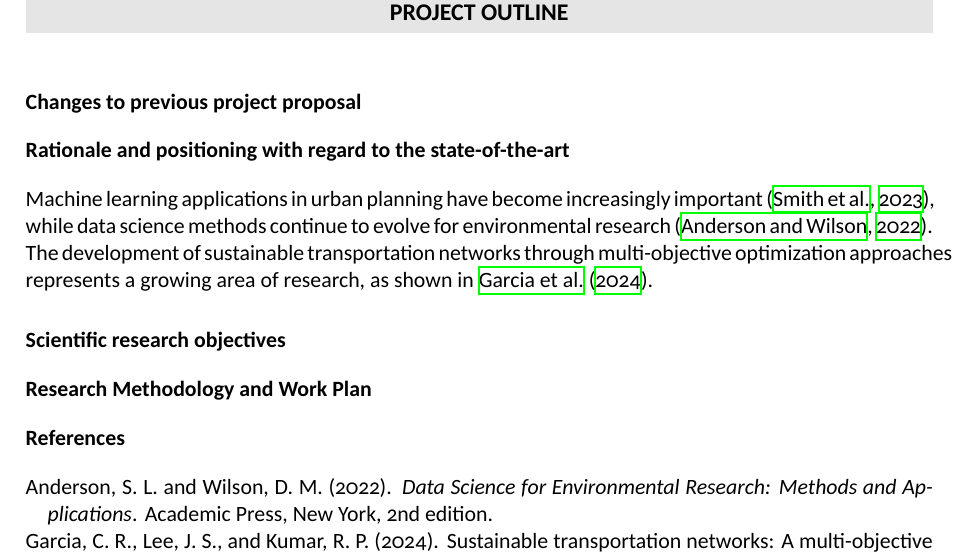
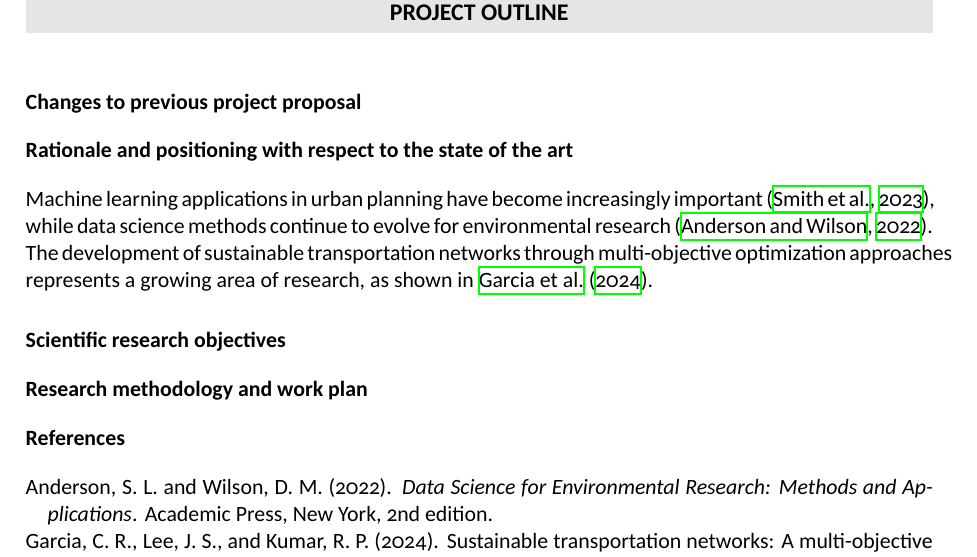
Before and after one commit to BryanG13/FWO-Postdoc-ProposalTemplate, a LaTeX document (main.tex): part of the page, cut so that both start at the same text. Compiled offline with XeLaTeX.

Commit message:
comments and updates

```diff
--- a/main.tex
+++ b/main.tex
@@ -103,34 +103,30 @@
 
 \mybox{\center{\large\textbf{APPLICATION POSTDOCTORAL FELLOWSHIP (junior/senior)\\
       PROJECT OUTLINE}}}
-%The titles below outline mandatory aspects to be included in the project description. You may freely add extra titles and subtitles as required, provided the document does not exceed 10 A4 pages. Please do not alter text layout (Calibri 11 or, when using LaTeX or another word processor, Carlito 11, line spacing 1, all page margins 2.5 cm); this layout applies to all parts of this document (e.g., tables, captions, figures and the reference list). Do not link to external documents or webpages. Remove all explanatory paragraphs (in comment now) from the final document.
+% The titles below outline mandatory aspects to be included in the project description. You may freely add extra titles and subtitles as required, provided the document does not exceed 10 A4 pages. Please do not alter text layout (Calibri 11 or, when using LaTeX or another word processor, Carlito 11, line spacing 1, all page margins 2.5 cm); this layout applies to all parts of this document (e.g., tables, captions, figures and the reference list). Do not link to external documents or webpages. Remove all explanatory paragraphs (now in comments) from the final document.
 \vspace{12pt}
 
 \raggedright
 \justifying
 \section*{Changes to previous project proposal} %(remove this title if this is the first submission)
-%If this postdoctoral project proposal has been submitted to FWO earlier, please concisely describe the major changes, e.g. how you considered the panel suggestions as a feedback to your first application.
+% If this postdoctoral project proposal has been submitted to FWO before, highlight any major changes, e.g., how you considered the panel’s feedback to your first application.
 
-\section*{Rationale and positioning with regard to the state-of-the-art }
-%Elaborate the scientific motivation for the project proposal based on scientific knowledge gaps, and the issues and/or problems that you want to solve with this project. Concisely describe the related international state of the art, with reference to scientific literature. Position your project in relation to ongoing national and international research.
+\section*{Rationale and positioning with respect to the state of the art}
+% Provide a clear problem statement by elaborating on the scientific motivation for the project proposal, based on identified knowledge gaps and issues that the proposed project aims to address. Concisely describe the current state of international research, referencing relevant scientific literature. Position your project in relation to ongoing national and international research efforts.
 
 %Here is a simple example of citing references. This exaple makes use of both \citet{key} → Author (Year) and \citep{key} → (Author, Year). If you use IEEE style, only \cite{key} → [Number] is available and you have to remove the natbib package.
 Machine learning applications in urban planning have become increasingly important \citep{smith2023machine}, while data science methods continue to evolve for environmental research \citep{anderson2022data}. The development of sustainable transportation networks through multi-objective optimization approaches represents a growing area of research, as shown in \citet{garcia2024sustainable}.
 
 \section*{Scientific research objectives}
-%Describe explicitly the scientific objective(s) and the research hypothesis. Explain whether and how the research is specifically challenging and inventive, describing in particular the innovative aspects of the envisaged results. Discuss in detail the results (or partial results) that you aim to achieve, such as specific knowledge and academic breakthroughs.
+% Provide a detailed description of the scientific objectives and, if applicable, the research hypotheses. Elaborate on the distinctive challenges, originality, and inventiveness of the research, with particular emphasis on the innovative aspects of the anticipated results. Thoroughly discuss the expected outcomes (or partial outcomes) that you aim to achieve, including specific knowledge advancements and potential academic breakthroughs.
 
 
-\section*{Research Methodology and Work Plan}
-%Elaborate the different envisaged steps (experiments/activities) in your research, and motivate your strategic choices with the aim of reaching the objectives. Describe the set-up and cohesion of the work packages including intermediate goals (milestones).
-
-%Show where the proposed methodology (research approach) is according to the state of the art and where it is novel. Discuss risks that might endanger reaching project objectives and the contingency plans to be put in place should this risk occur.
-
-%Use a table or graphic representation of the planned course of activities (timing work packages, milestones, critical path) over the 3-years grant period.
+\section*{Research methodology and work plan}
+% Outline the different research steps you envisage and specify the research approach you will use in each step. Motivate why each choice is the best possible way to achieve your objectives. Describe the work plan structure and cohesion. Outline progress monitoring and milestones. Highlight the inventiveness of your research methodology. Address potential scientific risks and contingency plans. Include a table or graphic to represent your planned activities (timing, milestones, critical path) over the 3-year grant period.
 
 
 % Include all bibliography entries
 \bibliography{FWO}
-%Give an overview of the bibliographical references that are relevant for your research proposal.
+% List relevant bibliographic references preserving text layout (Calibri or Carlito 11, line spacing 1, page margins). Format your references according to the accepted standards in your field and consider including only those that are essential for the assessors’ evaluation of your proposal.
 
 \end{document}
```
